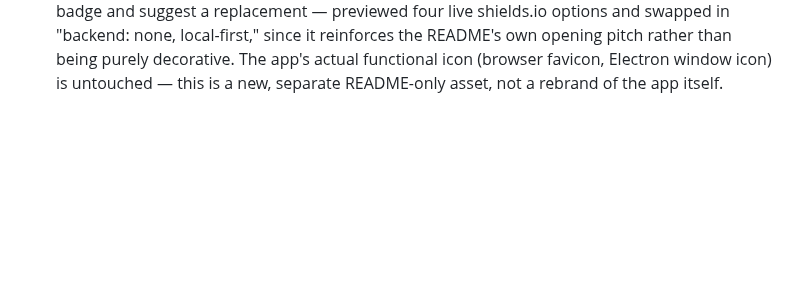
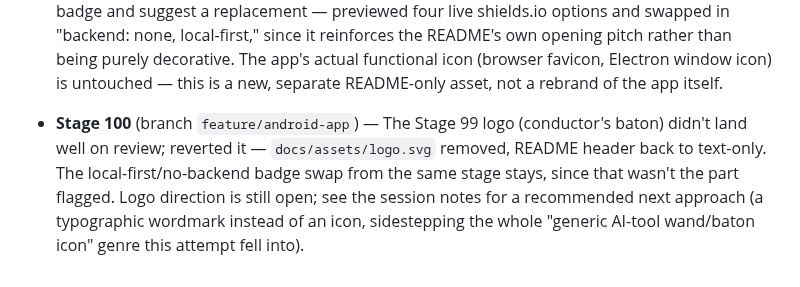
Before and after one commit to AhmedYousriSobhi/md.orchestra, a Markdown page: CHANGELOG.md, the part around the change. Drawn GitHub-style; blank space fills up the shorter version.

```diff
--- a/CHANGELOG.md
+++ b/CHANGELOG.md
@@ -2042,3 +2042,12 @@ picker itself worked correctly; it was a test-tooling quirk, not an app bug.
   functional icon (browser favicon, Electron window icon) is untouched —
   this is a new, separate README-only asset, not a rebrand of the app
   itself.
+
+- **Stage 100** (branch `feature/android-app`) — The Stage 99 logo
+  (conductor's baton) didn't land well on review; reverted it —
+  `docs/assets/logo.svg` removed, README header back to text-only. The
+  local-first/no-backend badge swap from the same stage stays, since
+  that wasn't the part flagged. Logo direction is still open; see the
+  session notes for a recommended next approach (a typographic wordmark
+  instead of an icon, sidestepping the whole "generic AI-tool wand/baton
+  icon" genre this attempt fell into).
```
Also changed, not shown: README.md (+0 -2 lines).
